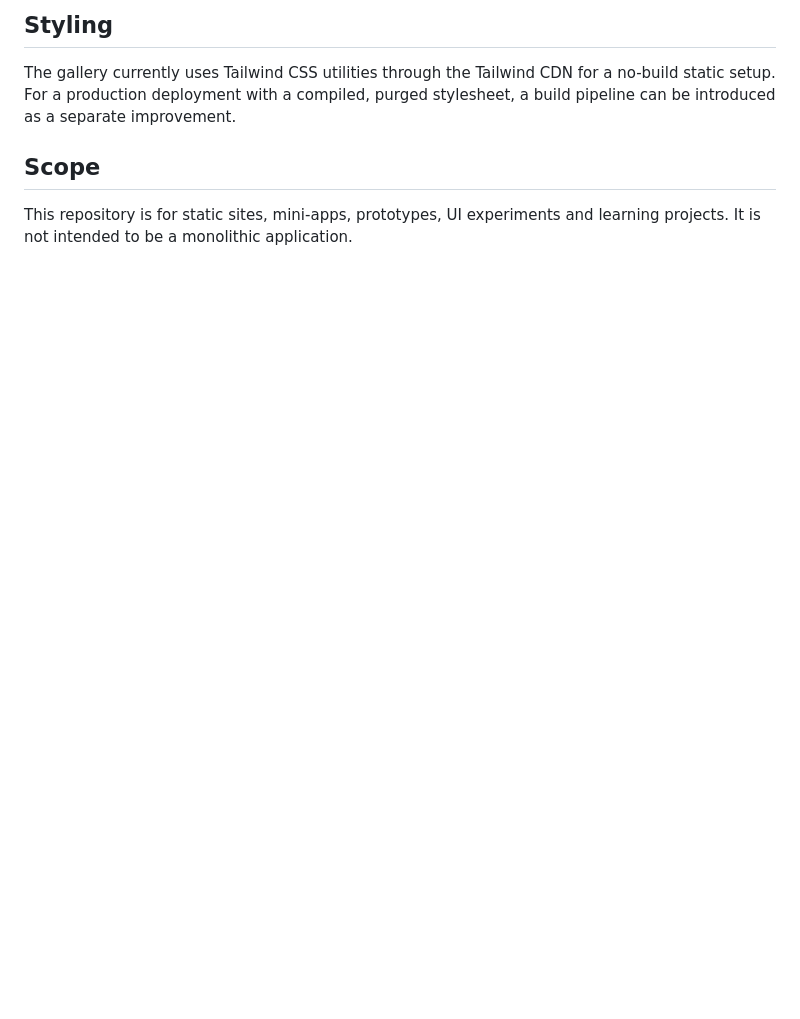
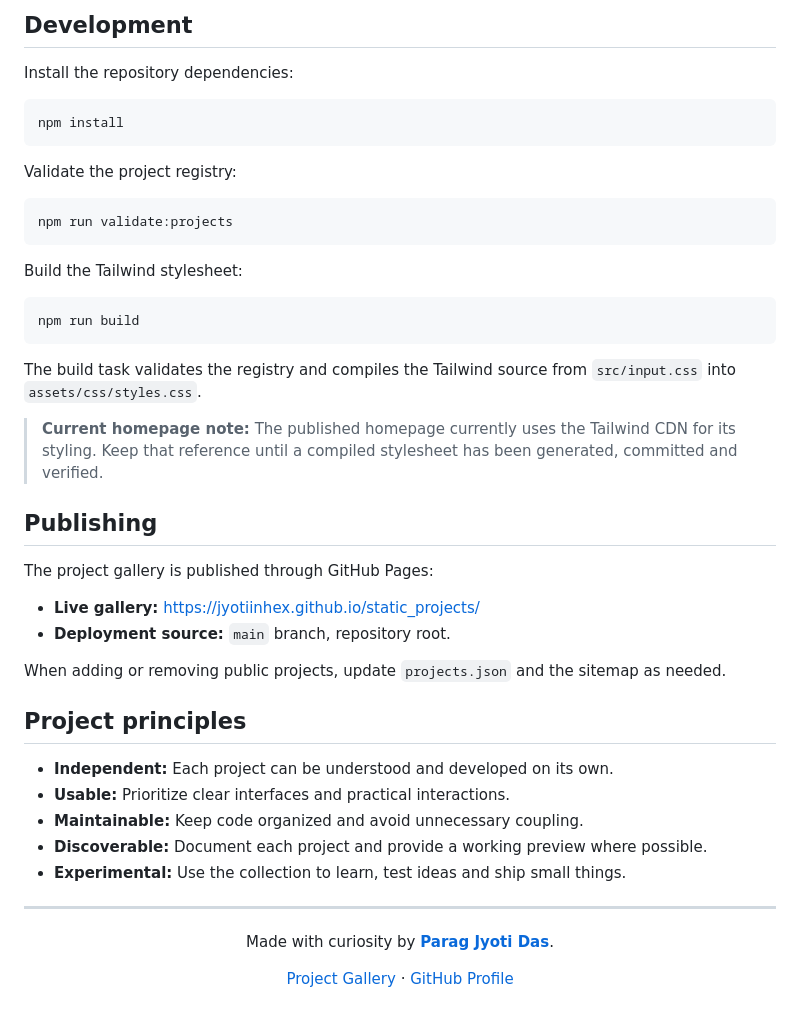
Before and after one commit to JyotiInHex/static_projects, a Markdown page: README.md, the part around one of its changes. Rendered like a GitHub page; blank space fills up the shorter version.

````diff
--- a/README.md
+++ b/README.md
@@ -50,8 +91,51 @@ Then visit `http://localhost:8000`.
 
-## Styling
+## Development
 
-The gallery currently uses Tailwind CSS utilities through the Tailwind CDN for a no-build static setup. For a production deployment with a compiled, purged stylesheet, a build pipeline can be introduced as a separate improvement.
+Install the repository dependencies:
 
-## Scope
+```bash
+npm install
+```
 
-This repository is for static sites, mini-apps, prototypes, UI experiments and learning projects. It is not intended to be a monolithic application.
+Validate the project registry:
+
+```bash
+npm run validate:projects
+```
+
+Build the Tailwind stylesheet:
+
+```bash
+npm run build
+```
+
+The build task validates the registry and compiles the Tailwind source from `src/input.css` into `assets/css/styles.css`.
+
+> **Current homepage note:** The published homepage currently uses the Tailwind CDN for its styling. Keep that reference until a compiled stylesheet has been generated, committed and verified.
+
+## Publishing
+
+The project gallery is published through GitHub Pages:
+
+- **Live gallery:** https://jyotiinhex.github.io/static_projects/
+- **Deployment source:** `main` branch, repository root.
+
+When adding or removing public projects, update `projects.json` and the sitemap as needed.
+
+## Project principles
+
+- **Independent:** Each project can be understood and developed on its own.
+- **Usable:** Prioritize clear interfaces and practical interactions.
+- **Maintainable:** Keep code organized and avoid unnecessary coupling.
+- **Discoverable:** Document each project and provide a working preview where possible.
+- **Experimental:** Use the collection to learn, test ideas and ship small things.
+
+---
+
+<div align="center">
+
+Made with curiosity by **[Parag Jyoti Das](https://github.com/JyotiInHex)**.
+
+[Project Gallery](https://jyotiinhex.github.io/static_projects/) · [GitHub Profile](https://github.com/JyotiInHex)
+
+</div>
````
Also changed, not shown: other parts of README.md (+65 -24 lines).
